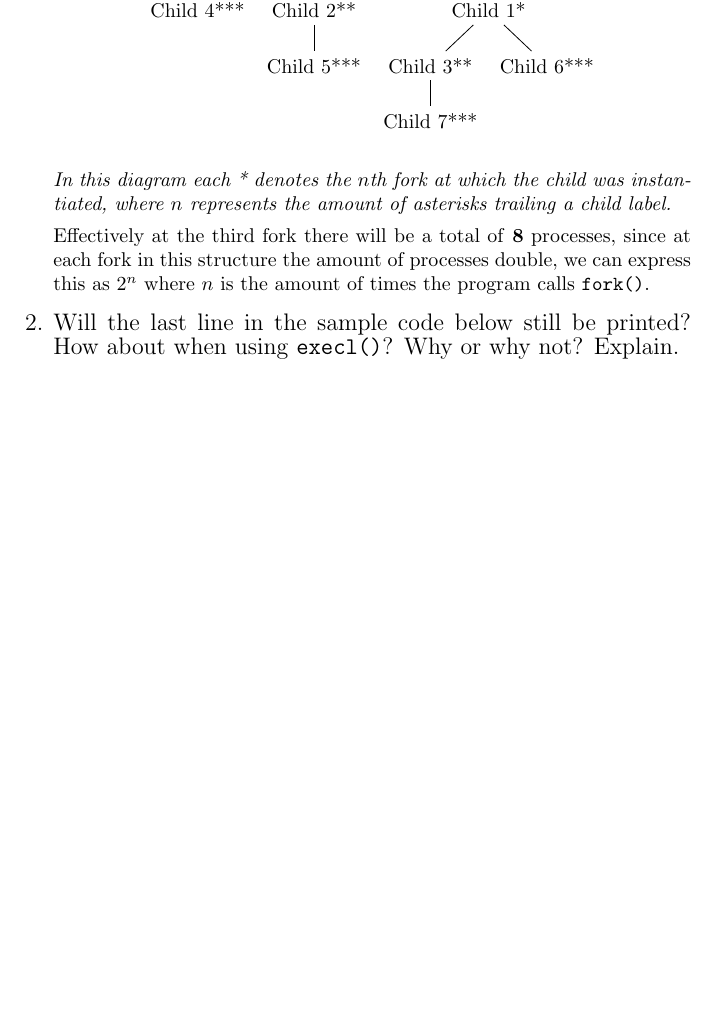
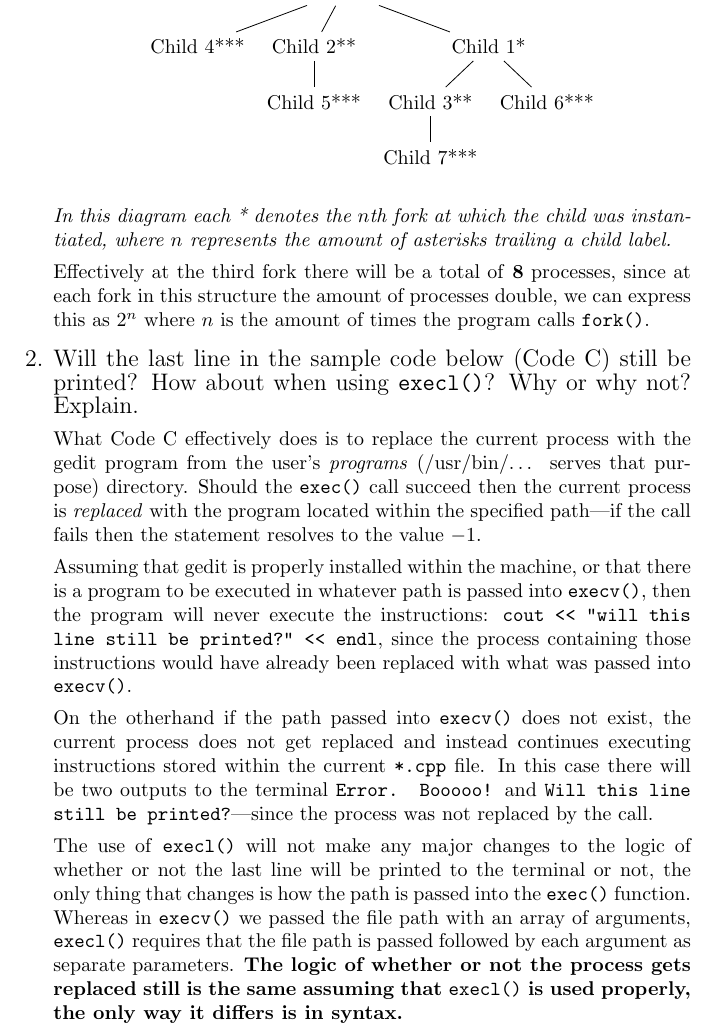
Before and after one commit to jeanmaxcacacho/CSCI51.02-labs, a LaTeX document (Lab6_CacachoFerolZabala/Lab6_CacachoFerolZabala_ans.tex): part of page 3 of 3, cut so that both start at the same text, the shorter picture padded with empty space. Compiled offline with pdfLaTeX.

Commit message:
part A num2 done

```diff
--- a/Lab6_CacachoFerolZabala/Lab6_CacachoFerolZabala_ans.tex
+++ b/Lab6_CacachoFerolZabala/Lab6_CacachoFerolZabala_ans.tex
@@ -125,7 +125,25 @@ These code snippets were obtained from the Lab 6 assignment page.
     amount of times the program calls \texttt{fork()}.
 
 
-    {\large \item Will the last line in the sample code below still be printed? How about when using \texttt{execl()}? Why or why not? Explain.}
+    {\large \item Will the last line in the sample code below (Code C) still be printed? How about when using \texttt{execl()}? Why or why not? Explain.}
+
+    What Code C effectively does is to replace the current process with the gedit program from the user's \emph{programs} (/usr/bin/\ldots{} serves that
+    purpose) directory. Should the \texttt{exec()} call succeed then the current process is \emph{replaced} with the program located within the specified
+    path---if the call fails then the statement resolves to the value $-1$.
+
+    Assuming that gedit is properly installed within the machine, or that there is a program to be executed in whatever path is passed into \texttt{execv()},
+    then the program will never execute the instructions: \texttt{cout << "will this line still be printed?" << endl}, since the process containing those
+    instructions would have already been replaced with what was passed into \texttt{execv()}.
+
+    On the otherhand if the path passed into \texttt{execv()} does not exist, the current process does not get replaced and instead continues executing instructions
+    stored within the current \texttt{*.cpp} file. In this case there will be two outputs to the terminal \texttt{Error. Booooo!} and \texttt{Will this line still be
+    printed?}---since the process was not replaced by the call.
+
+    The use of \texttt{execl()} will not make any major changes to the logic of whether or not the last line will be printed to the terminal or not, the only thing
+    that changes is how the path is passed into the \texttt{exec()} function. Whereas in \texttt{execv()} we passed the file path with an array of arguments, \texttt{
+    execl()} requires that the file path is passed followed by each argument as separate parameters. \textbf{The logic of whether or not the process gets replaced still is
+    the same assuming that \texttt{execl()} is used properly, the only way it differs is in syntax.}
+
 \end{enumerate}
 
 \end{document}
```
Also changed, not shown: Lab6_CacachoFerolZabala/Lab6_CacachoFerolZabala_ans.pdf.
